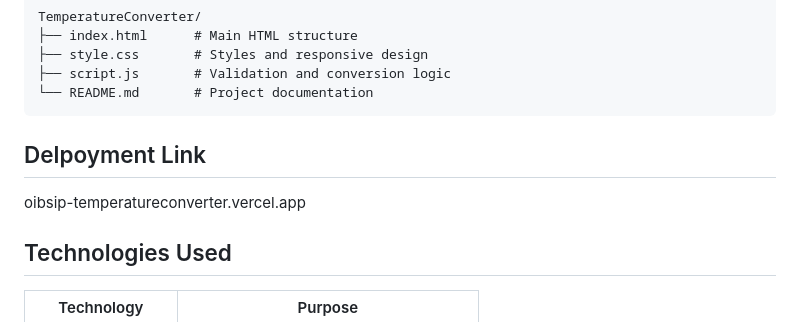
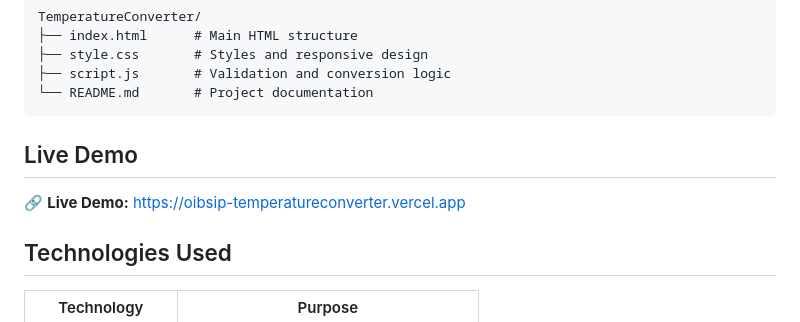
Before and after one commit to Devika-pingili/OIBSIP, a Markdown page: WebDev-L1-TemperatureConverter/README.md, the part around the change. Rendered like a GitHub page.

Commit message:
commit
Updated README to correct deployment link section and added live demo link.

````diff
--- a/WebDev-L1-TemperatureConverter/README.md
+++ b/WebDev-L1-TemperatureConverter/README.md
@@ -32,9 +32,10 @@ TemperatureConverter/
 └── README.md       # Project documentation
 ```
 
-## Delpoyment Link
+## Live Demo
 
-oibsip-temperatureconverter.vercel.app
+🔗 **Live Demo:** https://oibsip-temperatureconverter.vercel.app
+
 
 ## Technologies Used
 
````
